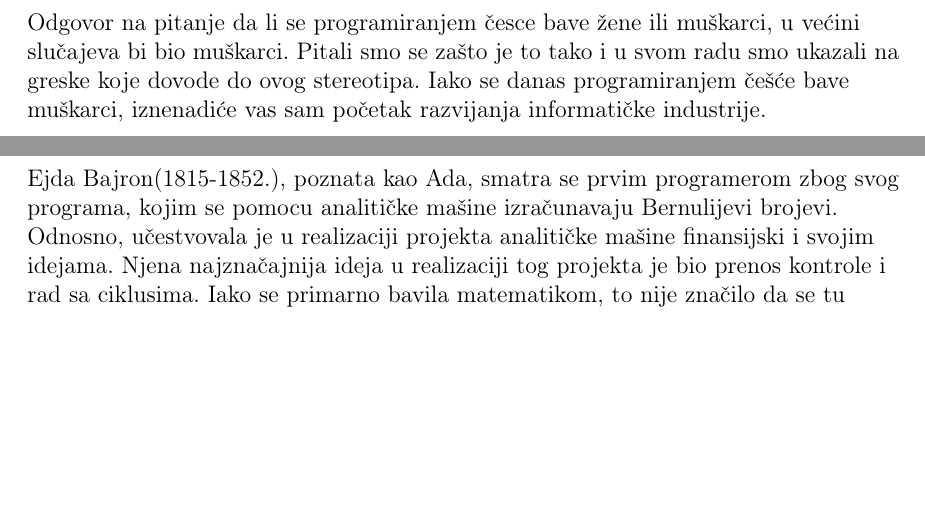
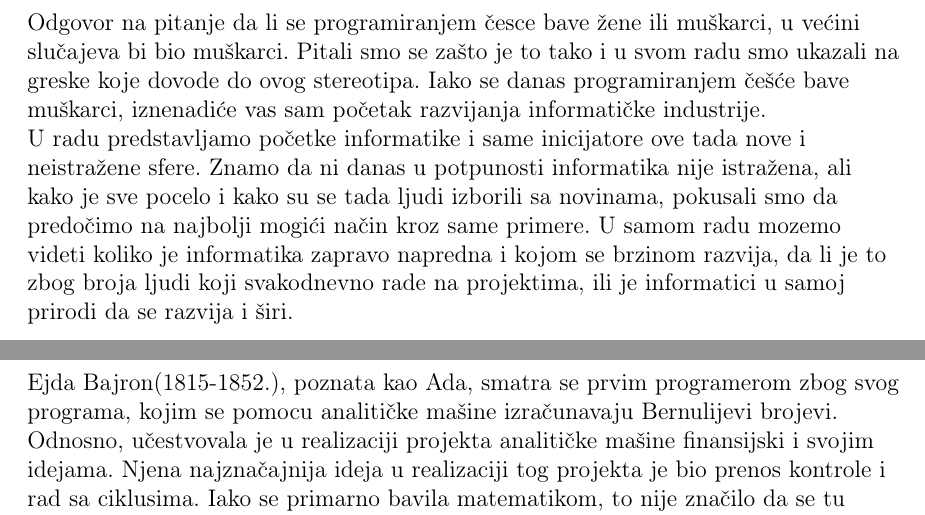
Before and after one commit to mi21203/18_TNP2022, a LaTeX paper (JelenaVelickovic.tex): two parts of pages 2 and 3 of 8, joined at a grey line, cut so that both start at the same text, the shorter picture padded with empty space. Compiled offline with pdfLaTeX.

Commit message:
Update JelenaVelickovic.tex

```diff
--- a/JelenaVelickovic.tex
+++ b/JelenaVelickovic.tex
@@ -35,6 +35,8 @@
 \begin{flushleft}
 Odgovor na pitanje da li se programiranjem česce bave žene ili muškarci, u većini slučajeva bi bio muškarci. Pitali smo se zašto je to tako i u svom radu smo ukazali na greske koje dovode do ovog stereotipa.
 Iako se danas programiranjem češće bave muškarci, iznenadiće vas sam početak razvijanja informatičke industrije.
+
+U radu predstavljamo početke informatike i same inicijatore ove tada nove i neistražene sfere. Znamo da ni danas u potpunosti informatika nije istražena, ali kako je sve pocelo i kako su se tada ljudi izborili sa novinama, pokusali smo da predočimo na najbolji mogići način kroz same primere. U samom radu mozemo videti koliko je informatika zapravo napredna i kojom se brzinom razvija, da li je to zbog broja ljudi koji svakodnevno rade na projektima, ili je informatici u samoj prirodi da se razvija i širi.
 \end{flushleft}
 
 \newpage
```
